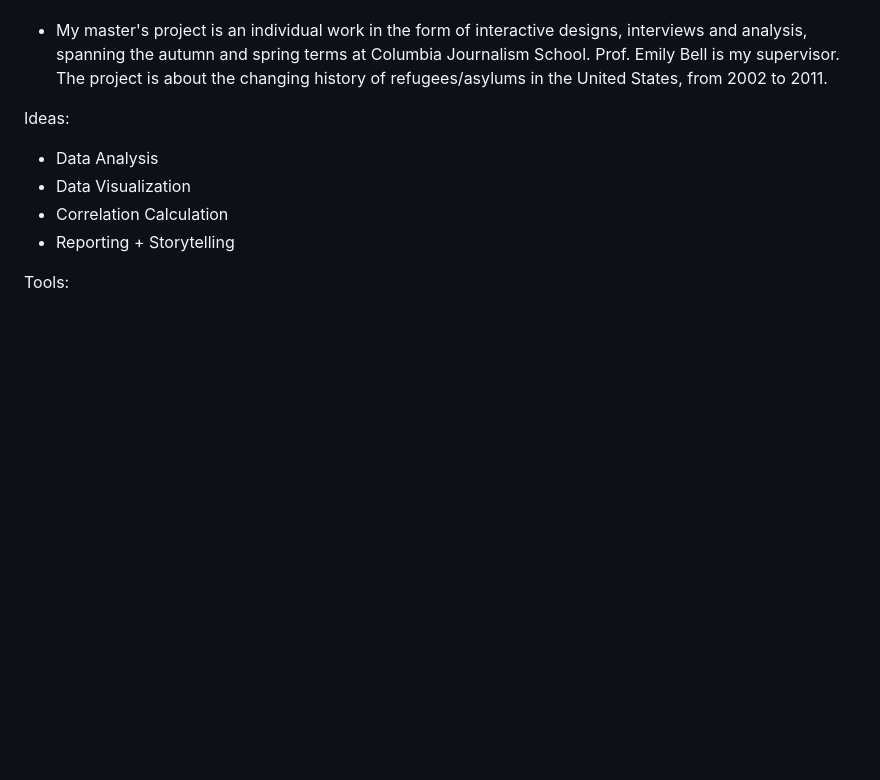
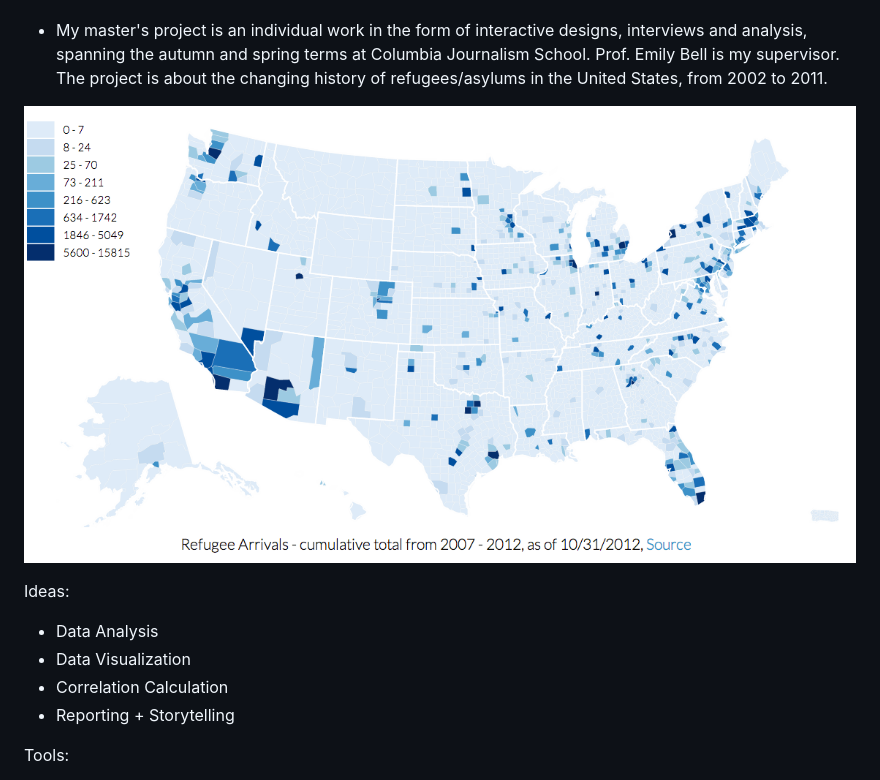
Before and after one commit to shujianbu/Master_Project_Columbia, a Markdown page: README.md, the part around the change. Rendered like a GitHub page; pictures changed too: screenshot.png (added); blank space fills up the shorter version.

Commit message:
Upload the screenshot

```diff
--- a/README.md
+++ b/README.md
@@ -6,6 +6,8 @@ Shujian Bu | The Master's Project
 
 Brief:
 - My master's project is an individual work in the form of interactive designs, interviews and analysis, spanning the autumn and spring terms at Columbia Journalism School. Prof. Emily Bell is my supervisor. The project is about the changing history of refugees/asylums in the United States, from 2002 to 2011.
+
+![Alt text](screenshot.png "Program Screenshot")
 
 Ideas:
 - Data Analysis
```
